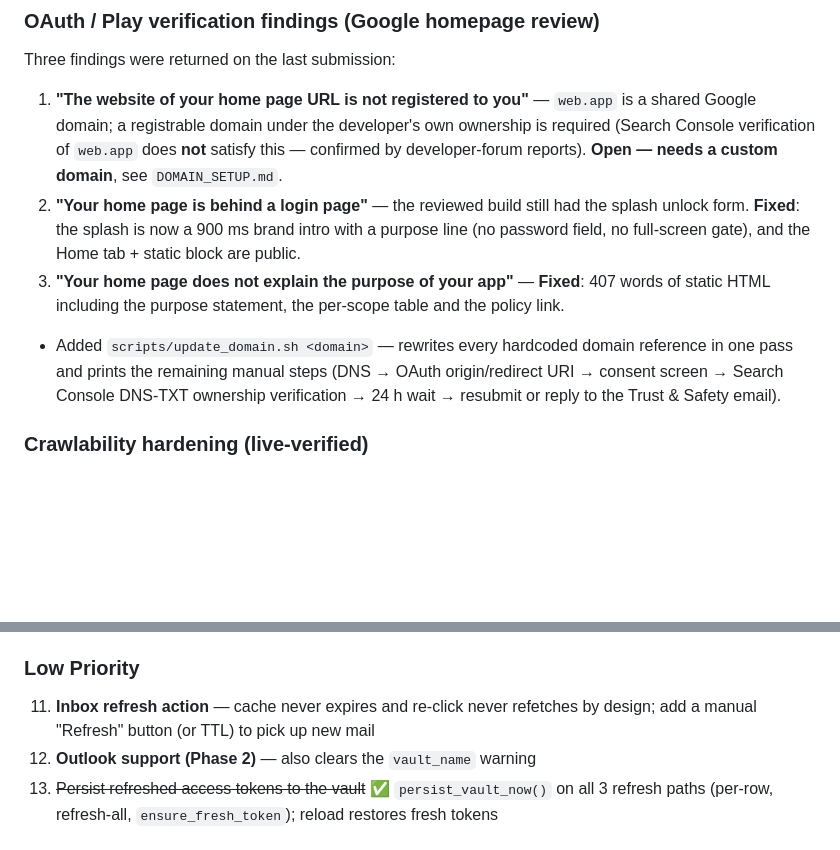
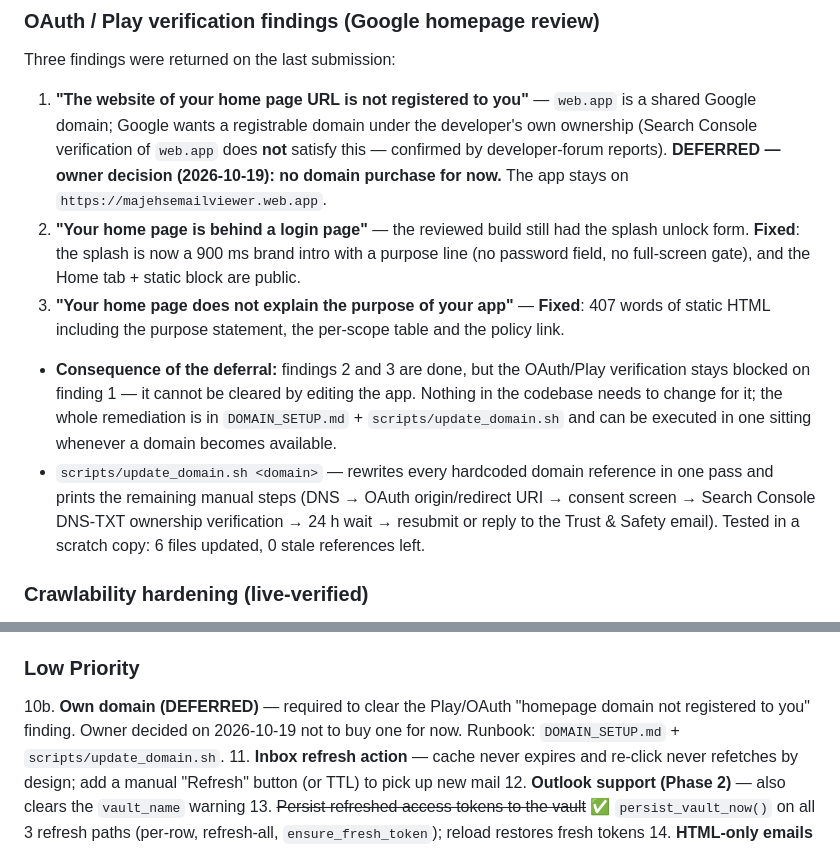
Before and after one commit to ZMajeh/projects, a Markdown page: Majeh's Email Browserr/CurrentWork.md, 2 parts joined by grey strips. Drawn GitHub-style; blank space fills up the shorter version.

Commit message:
Adding Current work

```diff
--- a/Majeh's Email Browserr/CurrentWork.md
+++ b/Majeh's Email Browserr/CurrentWork.md
@@ -82,10 +82,11 @@ Audit of the live home page (`https://majehsemailviewer.web.app`) against the Pl
 
 ### OAuth / Play verification findings (Google homepage review)
 Three findings were returned on the last submission:
-1. **"The website of your home page URL is not registered to you"** — `web.app` is a shared Google domain; a registrable domain under the developer's own ownership is required (Search Console verification of `web.app` does **not** satisfy this — confirmed by developer-forum reports). **Open — needs a custom domain**, see `DOMAIN_SETUP.md`.
+1. **"The website of your home page URL is not registered to you"** — `web.app` is a shared Google domain; Google wants a registrable domain under the developer's own ownership (Search Console verification of `web.app` does **not** satisfy this — confirmed by developer-forum reports). **DEFERRED — owner decision (2026-10-19): no domain purchase for now.** The app stays on `https://majehsemailviewer.web.app`.
 2. **"Your home page is behind a login page"** — the reviewed build still had the splash unlock form. **Fixed**: the splash is now a 900 ms brand intro with a purpose line (no password field, no full-screen gate), and the Home tab + static block are public.
 3. **"Your home page does not explain the purpose of your app"** — **Fixed**: 407 words of static HTML including the purpose statement, the per-scope table and the policy link.
-- Added `scripts/update_domain.sh <domain>` — rewrites every hardcoded domain reference in one pass and prints the remaining manual steps (DNS → OAuth origin/redirect URI → consent screen → Search Console DNS-TXT ownership verification → 24 h wait → resubmit or reply to the Trust & Safety email).
+- **Consequence of the deferral:** findings 2 and 3 are done, but the OAuth/Play verification stays blocked on finding 1 — it cannot be cleared by editing the app. Nothing in the codebase needs to change for it; the whole remediation is in `DOMAIN_SETUP.md` + `scripts/update_domain.sh` and can be executed in one sitting whenever a domain becomes available.
+- `scripts/update_domain.sh <domain>` — rewrites every hardcoded domain reference in one pass and prints the remaining manual steps (DNS → OAuth origin/redirect URI → consent screen → Search Console DNS-TXT ownership verification → 24 h wait → resubmit or reply to the Trust & Safety email). Tested in a scratch copy: 6 files updated, 0 stale references left.
 
 ### Crawlability hardening (live-verified)
 - `curl` of the deployed homepage showed **22 words of body text (all of it JavaScript source)** and **zero** `privacy.html` links — the app was WASM-only, so any non-JS crawler (link-preview bots, validators, some automated Play checks) saw a blank page. Googlebot can render JS, but only via the deferred rendering queue, and it may capture the 1.5s splash.
@@ -189,6 +190,7 @@ Three findings were returned on the last submission:
 10. ~~Error UI~~ ✅ dismissible fetch-error banner
 
 ### Low Priority
+10b. **Own domain (DEFERRED)** — required to clear the Play/OAuth "homepage domain not registered to you" finding. Owner decided on 2026-10-19 not to buy one for now. Runbook: `DOMAIN_SETUP.md` + `scripts/update_domain.sh`.
 11. **Inbox refresh action** — cache never expires and re-click never refetches by design; add a manual "Refresh" button (or TTL) to pick up new mail
 12. **Outlook support (Phase 2)** — also clears the `vault_name` warning
 13. ~~Persist refreshed access tokens to the vault~~ ✅ `persist_vault_now()` on all 3 refresh paths (per-row, refresh-all, `ensure_fresh_token`); reload restores fresh tokens
```
Also changed, not shown: Majeh's Email Browserr/DOMAIN_SETUP.md (+10 -0 lines).
